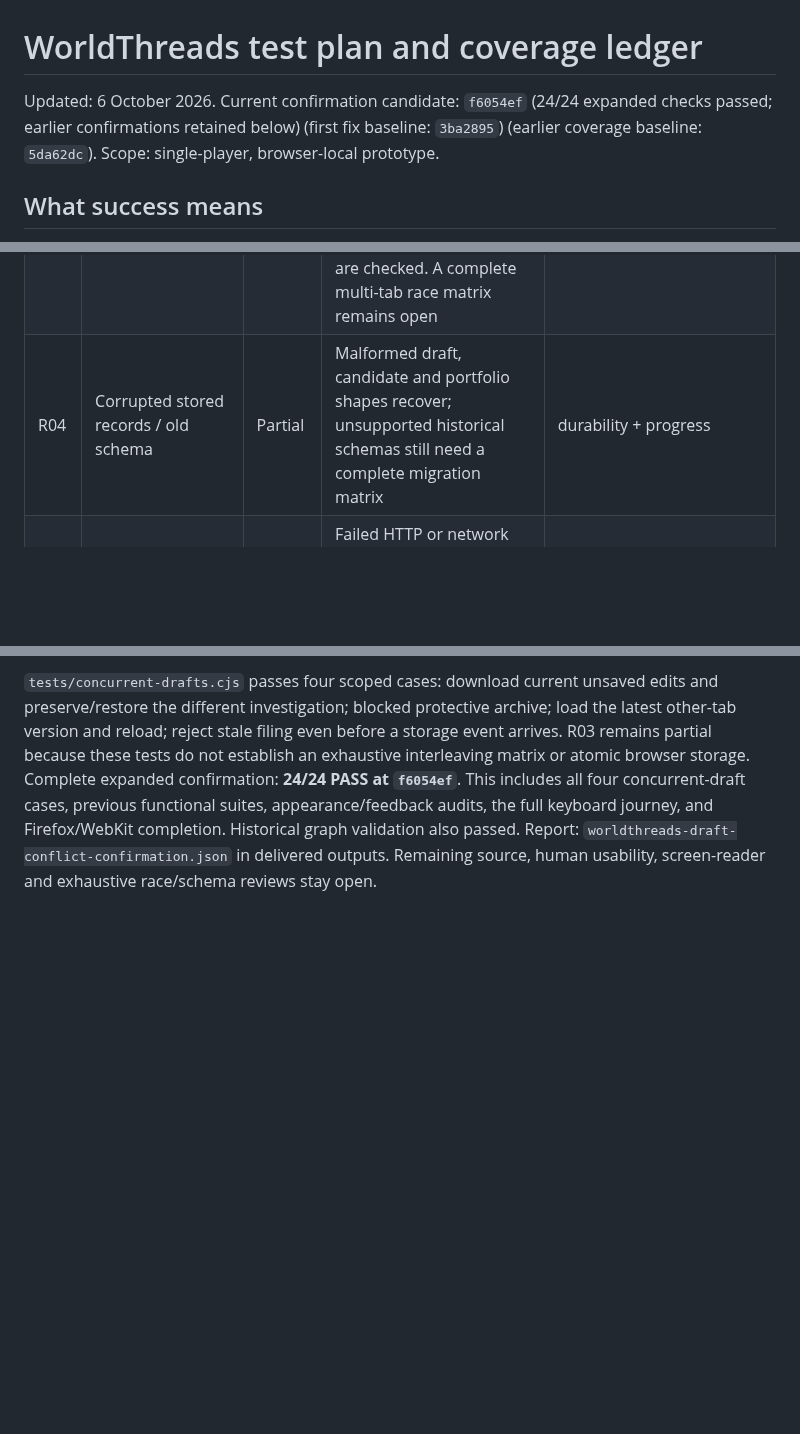
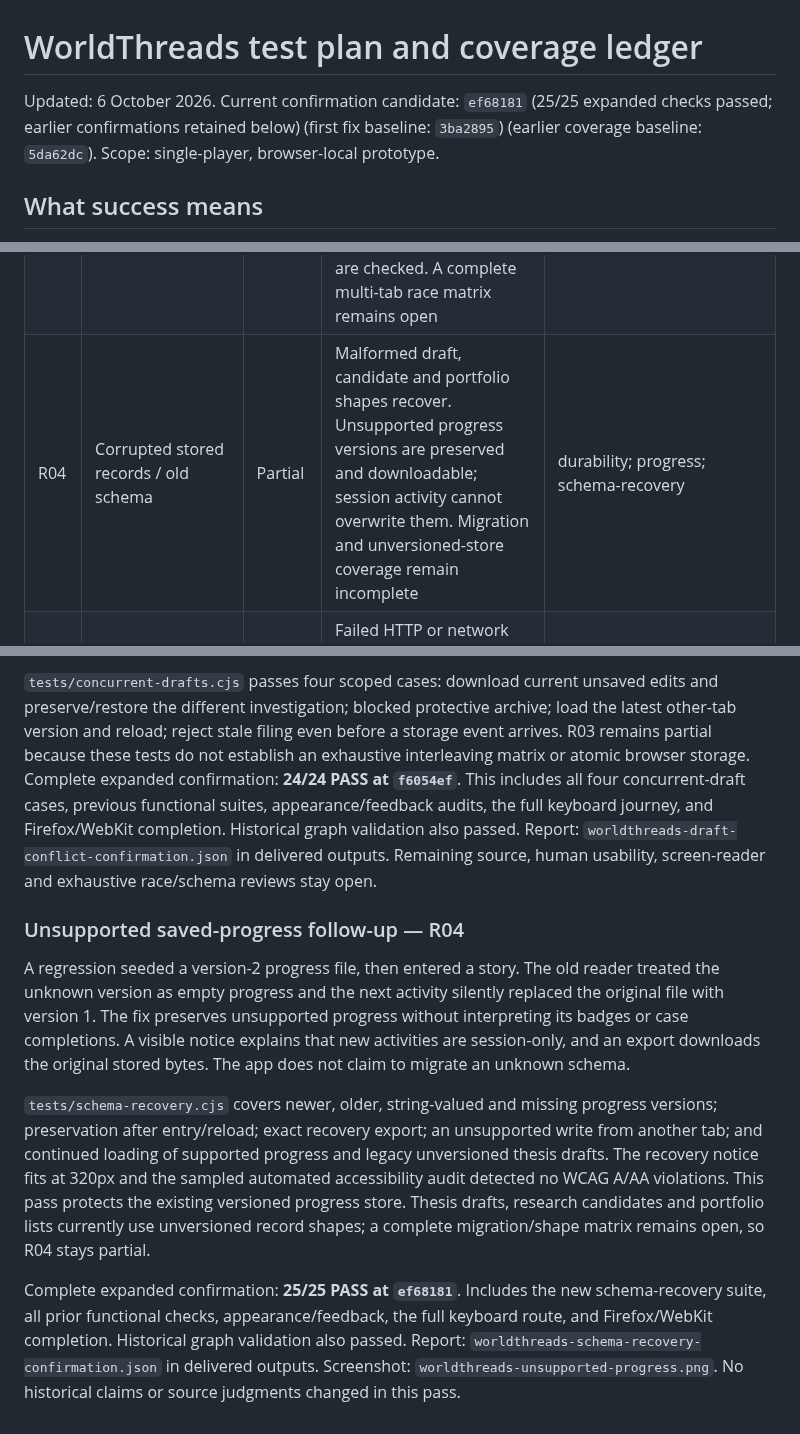
Before and after one commit to stewartdavidp-ship-it/worldthreads, a Markdown page: docs/TEST_PLAN.md, 3 parts joined by grey strips. GitHub-like rendering; blank space fills up the shorter version.

Commit message:
Record unsupported progress regression and 25-suite confirmation

```diff
--- a/docs/TEST_PLAN.md
+++ b/docs/TEST_PLAN.md
@@ -1,6 +1,6 @@
 # WorldThreads test plan and coverage ledger
 
-Updated: 6 October 2026. Current confirmation candidate: `f6054ef` (24/24 expanded checks passed; earlier confirmations retained below) (first fix baseline: `3ba2895`) (earlier coverage baseline: `5da62dc`). Scope: single-player, browser-local prototype.
+Updated: 6 October 2026. Current confirmation candidate: `ef68181` (25/25 expanded checks passed; earlier confirmations retained below) (first fix baseline: `3ba2895`) (earlier coverage baseline: `5da62dc`). Scope: single-player, browser-local prototype.
 
 ## What success means
 
@@ -72,7 +72,7 @@ Stable IDs let future passes update the same case rather than accumulate disconn
 | R01 | Reload and ordinary autosave | Tested | Draft, decisions, rewards and portfolios survive expected reload/context transitions | Research-flow + returning + winning |
 | R02 | Storage unavailable or full | Tested | Injected quota/denied writes block stale filing; current session work exports and save recovery succeeds | durability.cjs |
 | R03 | Two tabs edit the same investigation | Partial | Competing tabs require explicit choice; keeping a local draft preserves another investigation in its archive. Backup failure blocks replacement; latest-version recovery and unseen-write filing are checked. A complete multi-tab race matrix remains open | durability.cjs; concurrent-drafts.cjs; concurrent-progress.cjs |
-| R04 | Corrupted stored records / old schema | Partial | Malformed draft, candidate and portfolio shapes recover; unsupported historical schemas still need a complete migration matrix | durability + progress |
+| R04 | Corrupted stored records / old schema | Partial | Malformed draft, candidate and portfolio shapes recover. Unsupported progress versions are preserved and downloadable; session activity cannot overwrite them. Migration and unversioned-store coverage remain incomplete | durability; progress; schema-recovery |
 | R05 | Data fetch failure or offline startup | Tested | Failed HTTP or network collection loads show retry; existing saved research survives and editing after load works offline | interruption.cjs; offline first-load HTML/assets not covered |
 | R06 | Browser back, refresh and detour mid-task | Partial | Browser Back/Forward returns to the thesis stage; evidence detours and reload preserve drafts. Object modal Back/Forward and filtered library → thesis stage navigation pass; the evidence-close/next-scene race is fixed and regression-tested; broader route combinations remain open | interruption + returning + navigation-race |
 | U01 | Narrow screen | Partial | Touch emulation and 390/320px reflow pass; physical-device use remains untested | accessibility.cjs + existing suites |
@@ -214,3 +214,12 @@ Final display-restoration confirmation: **23/23 PASS at `f8a2b9e`**. Includes th
 A reproducible failure showed that Brazil work in one tab could replace a saved Dutch investigation in another tab when the player chose “Save this page’s draft instead.” The other investigation had no archive and could be lost after that tab closed. Conflict resolution now archives the different saved investigation before replacing the active draft. If that archive fails, replacement is blocked, the saved investigation remains intact, and the player sees a recovery explanation. Same-investigation version choices remain explicit.
 
 `tests/concurrent-drafts.cjs` passes four scoped cases: download current unsaved edits and preserve/restore the different investigation; blocked protective archive; load the latest other-tab version and reload; reject stale filing even before a storage event arrives. R03 remains partial because these tests do not establish an exhaustive interleaving matrix or atomic browser storage. Complete expanded confirmation: **24/24 PASS at `f6054ef`**. This includes all four concurrent-draft cases, previous functional suites, appearance/feedback audits, the full keyboard journey, and Firefox/WebKit completion. Historical graph validation also passed. Report: `worldthreads-draft-conflict-confirmation.json` in delivered outputs. Remaining source, human usability, screen-reader and exhaustive race/schema reviews stay open.
+
+
+### Unsupported saved-progress follow-up — R04
+
+A regression seeded a version-2 progress file, then entered a story. The old reader treated the unknown version as empty progress and the next activity silently replaced the original file with version 1. The fix preserves unsupported progress without interpreting its badges or case completions. A visible notice explains that new activities are session-only, and an export downloads the original stored bytes. The app does not claim to migrate an unknown schema.
+
+`tests/schema-recovery.cjs` covers newer, older, string-valued and missing progress versions; preservation after entry/reload; exact recovery export; an unsupported write from another tab; and continued loading of supported progress and legacy unversioned thesis drafts. The recovery notice fits at 320px and the sampled automated accessibility audit detected no WCAG A/AA violations. This pass protects the existing versioned progress store. Thesis drafts, research candidates and portfolio lists currently use unversioned record shapes; a complete migration/shape matrix remains open, so R04 stays partial.
+
+Complete expanded confirmation: **25/25 PASS at `ef68181`**. Includes the new schema-recovery suite, all prior functional checks, appearance/feedback, the full keyboard route, and Firefox/WebKit completion. Historical graph validation also passed. Report: `worldthreads-schema-recovery-confirmation.json` in delivered outputs. Screenshot: `worldthreads-unsupported-progress.png`. No historical claims or source judgments changed in this pass.
```
